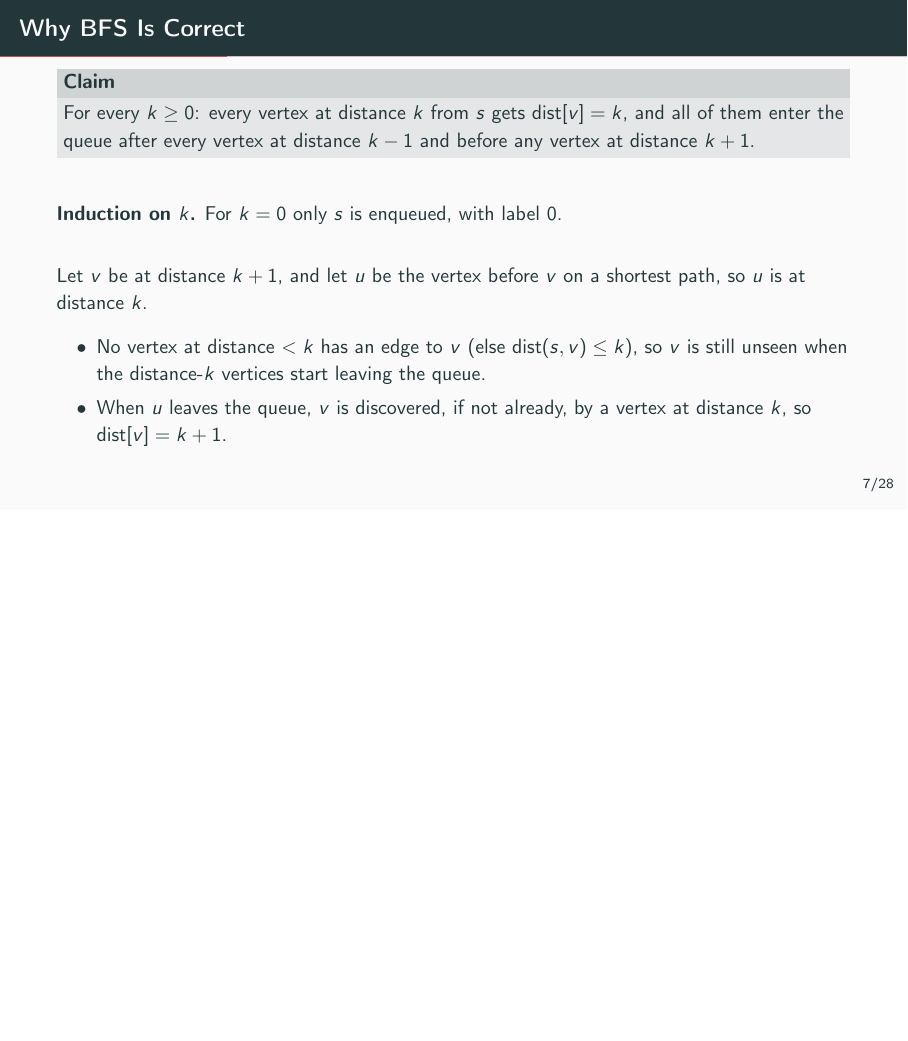
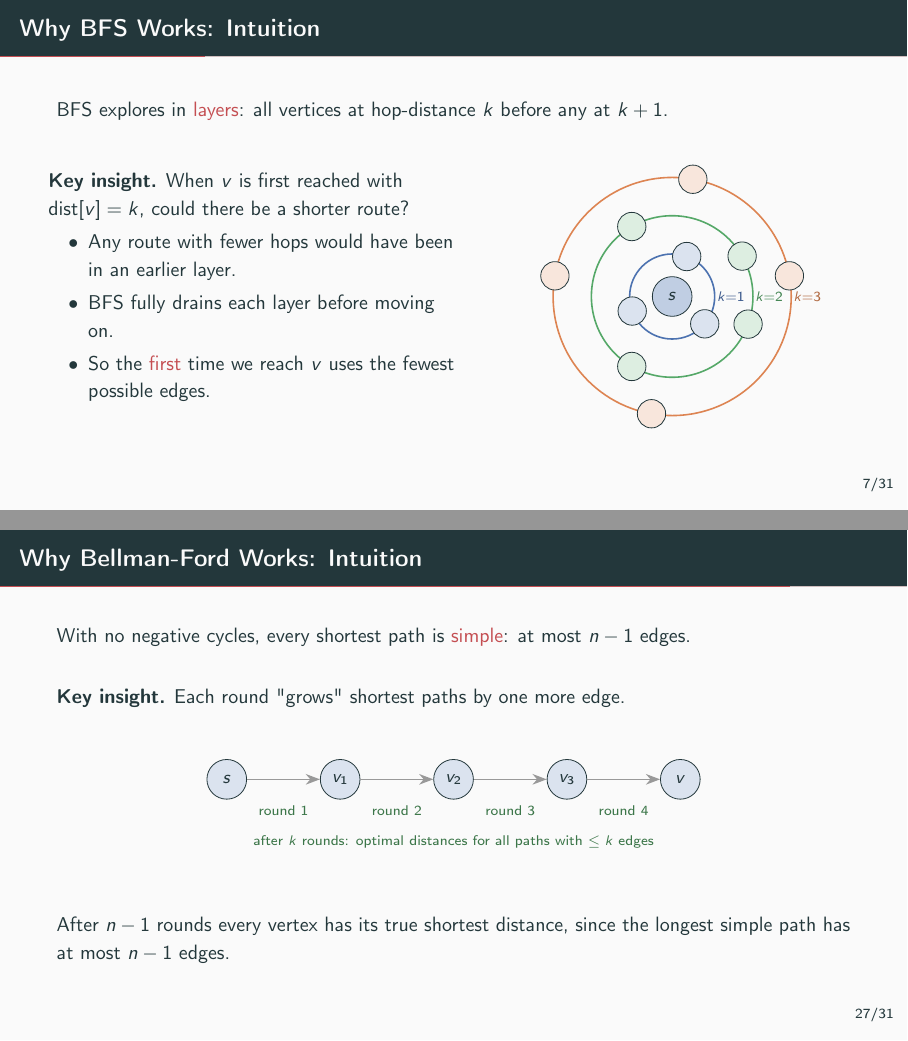
Before and after one commit to hoavu-cs/hoavu-cs.github.io, LaTeX slides (dsa/slides/shortest-paths/shortest-paths.tex): page 18 of 57 before the commit and pages 17 and 54 of 60 after it, the two joined at a grey line, the shorter picture padded with empty space. Compiled offline with pdfLaTeX.

```diff
--- a/dsa/slides/shortest-paths/shortest-paths.tex
+++ b/dsa/slides/shortest-paths/shortest-paths.tex
@@ -271,6 +279,45 @@
     return path
 end
 \end{lstlisting}
+\end{frame}
+
+\begin{frame}{Why BFS Works: Intuition}
+  BFS explores in \alert{layers}: all vertices at hop-distance $k$ before any at $k+1$.
+
+  \bigskip
+  \begin{columns}[c]
+    \begin{column}{0.52\textwidth}
+      \textbf{Key insight.} When $v$ is first reached with $\text{dist}[v] = k$,
+      could there be a shorter route?
+      \begin{itemize}
+        \item Any route with fewer hops would have been in an earlier layer.
+        \item BFS fully drains each layer before moving on.
+        \item So the \alert{first} time we reach $v$ uses the fewest possible edges.
+      \end{itemize}
+    \end{column}
+    \begin{column}{0.44\textwidth}
+      \begin{center}
+      \begin{tikzpicture}[scale=0.75]
+        \draw[mLightBlue, thick] (0,0) circle (1.0);
+        \draw[mGreen,     thick] (0,0) circle (1.9);
+        \draw[mOrange,    thick] (0,0) circle (2.8);
+        \node[font=\scriptsize, mLightBlue!80!black] at (1.38, 0) {$k{=}1$};
+        \node[font=\scriptsize, mGreen!80!black]     at (2.28, 0) {$k{=}2$};
+        \node[font=\scriptsize, mOrange!80!black]    at (3.18, 0) {$k{=}3$};
+        \node[vtx, fill=mLightBlue!35] at (0,0) {$s$};
+        \foreach \ang in {70,200,320}
+          \node[vtx, fill=mLightBlue!20, minimum size=5mm, inner sep=0pt,
+                font=\tiny] at (\ang:1.0) {};
+        \foreach \ang in {30,120,240,340}
+          \node[vtx, fill=mGreen!20, minimum size=5mm, inner sep=0pt,
+                font=\tiny] at (\ang:1.9) {};
+        \foreach \ang in {10,80,170,260}
+          \node[vtx, fill=mOrange!20, minimum size=5mm, inner sep=0pt,
+                font=\tiny] at (\ang:2.8) {};
+      \end{tikzpicture}
+      \end{center}
+    \end{column}
+  \end{columns}
 \end{frame}
 
 \begin{frame}{Why BFS Is Correct}
@@ -790,6 +867,36 @@
     The proof only uses one fact about a round: \alert{every} edge is relaxed
     at least once in it.
   \end{center}
+\end{frame}
+
+\begin{frame}{Why Bellman-Ford Works: Intuition}
+  With no negative cycles, every shortest path is \alert{simple}: at most $n-1$ edges.
+
+  \bigskip
+  \textbf{Key insight.} Each round "grows" shortest paths by one more edge.
+
+  \bigskip
+  \begin{center}
+  \begin{tikzpicture}[scale=1.0]
+    \foreach \i/\lbl in {0/$s$, 1/$v_1$, 2/$v_2$, 3/$v_3$, 4/$v$} {
+      \node[vtx, fill=mLightBlue!20] (n\i) at (\i*2, 0) {\lbl};
+    }
+    \foreach \i in {0,1,2,3} {
+      \pgfmathtruncatemacro{\j}{\i+1}
+      \draw[dedg] (n\i) -- (n\j);
+    }
+    \node[mGreen!70!black, font=\scriptsize] at (1,-0.55) {round 1};
+    \node[mGreen!70!black, font=\scriptsize] at (3,-0.55) {round 2};
+    \node[mGreen!70!black, font=\scriptsize] at (5,-0.55) {round 3};
+    \node[mGreen!70!black, font=\scriptsize] at (7,-0.55) {round 4};
+    \node[mGreen!70!black, font=\scriptsize] at (4,-1.1)
+      {after $k$ rounds: optimal distances for all paths with $\le k$ edges};
+  \end{tikzpicture}
+  \end{center}
+
+  \bigskip
+  After $n - 1$ rounds every vertex has its true shortest distance,
+  since the longest simple path has at most $n - 1$ edges.
 \end{frame}
 
 \begin{frame}{Correctness}
```
Also changed, not shown: dsa/slides/shortest-paths/shortest-paths.tex (68 more changed lines).
